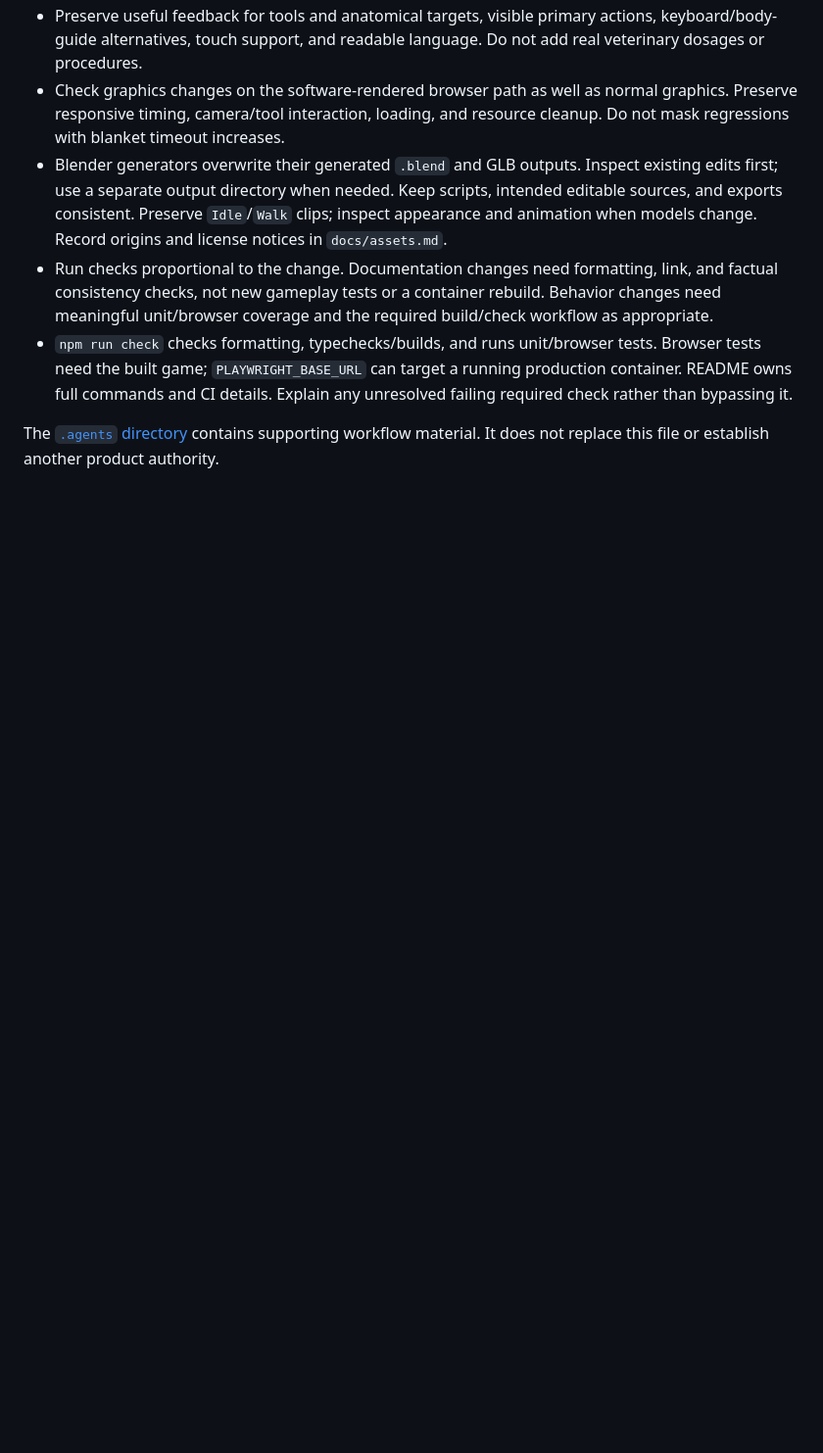
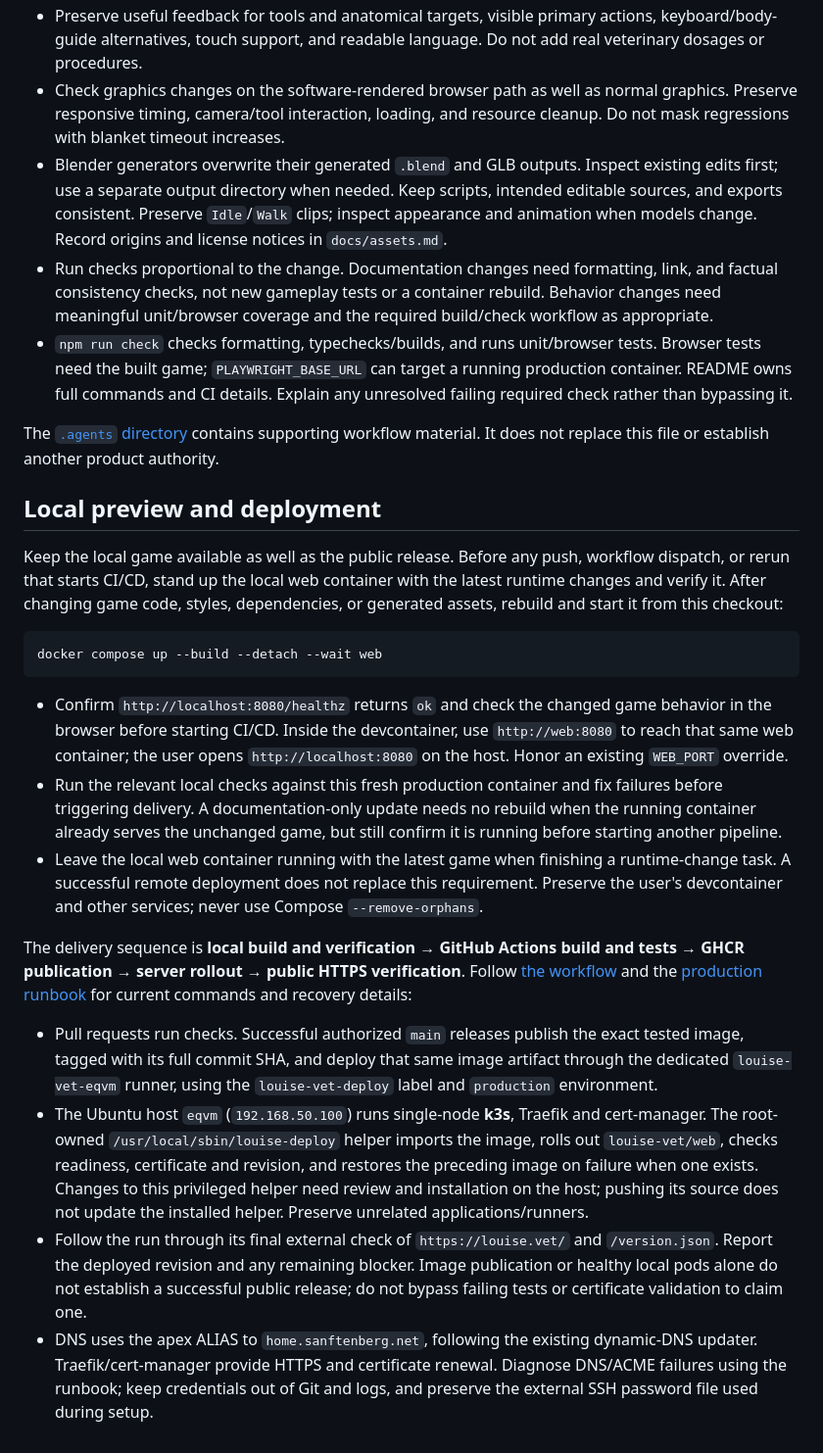
Before and after one commit to dbsanfte/louise-vet, a Markdown page: AGENTS.md, the part around the change. Shown at 98% size. Drawn GitHub-style; blank space fills up the shorter version.

Commit message:
Document local preview checks and production delivery etiquette [skip ci]

````diff
--- a/AGENTS.md
+++ b/AGENTS.md
@@ -106,3 +106,51 @@ understand the product without reading our chats.
 
 The [`.agents` directory](.agents/README.md) contains supporting workflow material.
 It does not replace this file or establish another product authority.
+
+## Local preview and deployment
+
+Keep the local game available as well as the public release. Before any push,
+workflow dispatch, or rerun that starts CI/CD, stand up the local web container
+with the latest runtime changes and verify it. After changing game code, styles,
+dependencies, or generated assets, rebuild and start it from this checkout:
+
+```sh
+docker compose up --build --detach --wait web
+```
+
+- Confirm `http://localhost:8080/healthz` returns `ok` and check the changed game
+  behavior in the browser before starting CI/CD. Inside the devcontainer, use
+  `http://web:8080` to reach that same web container; the user opens
+  `http://localhost:8080` on the host. Honor an existing `WEB_PORT` override.
+- Run the relevant local checks against this fresh production container and fix
+  failures before triggering delivery. A documentation-only update needs no
+  rebuild when the running container already serves the unchanged game, but
+  still confirm it is running before starting another pipeline.
+- Leave the local web container running with the latest game when finishing a
+  runtime-change task. A successful remote deployment does not replace this
+  requirement. Preserve the user's devcontainer and other services; never use
+  Compose `--remove-orphans`.
+
+The delivery sequence is **local build and verification → GitHub Actions build
+and tests → GHCR publication → server rollout → public HTTPS verification**.
+Follow [the workflow](.github/workflows/ci.yml) and the
+[production runbook](deploy/README.md) for current commands and recovery details:
+
+- Pull requests run checks. Successful authorized `main` releases publish the
+  exact tested image, tagged with its full commit SHA, and deploy that same image
+  artifact through the dedicated `louise-vet-eqvm` runner, using the
+  `louise-vet-deploy` label and `production` environment.
+- The Ubuntu host `eqvm` (`192.168.50.100`) runs single-node **k3s**, Traefik and
+  cert-manager. The root-owned `/usr/local/sbin/louise-deploy` helper imports the
+  image, rolls out `louise-vet/web`, checks readiness, certificate and revision,
+  and restores the preceding image on failure when one exists. Changes to this
+  privileged helper need review and installation on the host; pushing its source
+  does not update the installed helper. Preserve unrelated applications/runners.
+- Follow the run through its final external check of `https://louise.vet/` and
+  `/version.json`. Report the deployed revision and any remaining blocker. Image
+  publication or healthy local pods alone do not establish a successful public
+  release; do not bypass failing tests or certificate validation to claim one.
+- DNS uses the apex ALIAS to `home.sanftenberg.net`, following the existing
+  dynamic-DNS updater. Traefik/cert-manager provide HTTPS and certificate renewal.
+  Diagnose DNS/ACME failures using the runbook; keep credentials out of Git and
+  logs, and preserve the external SSH password file used during setup.
````
